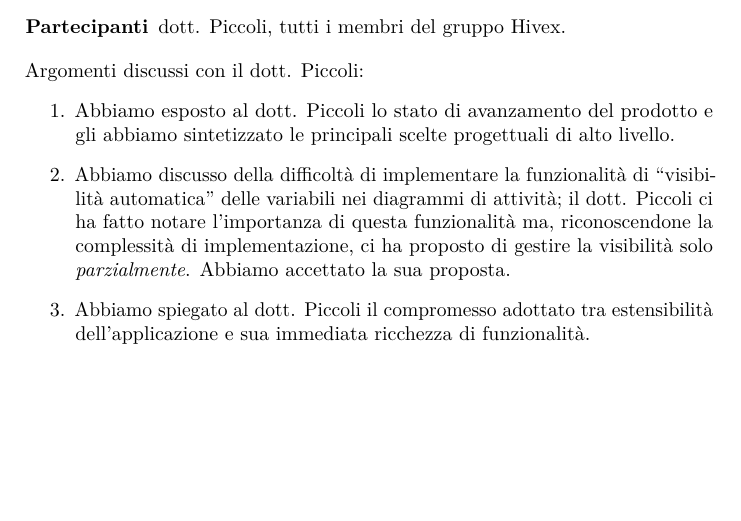
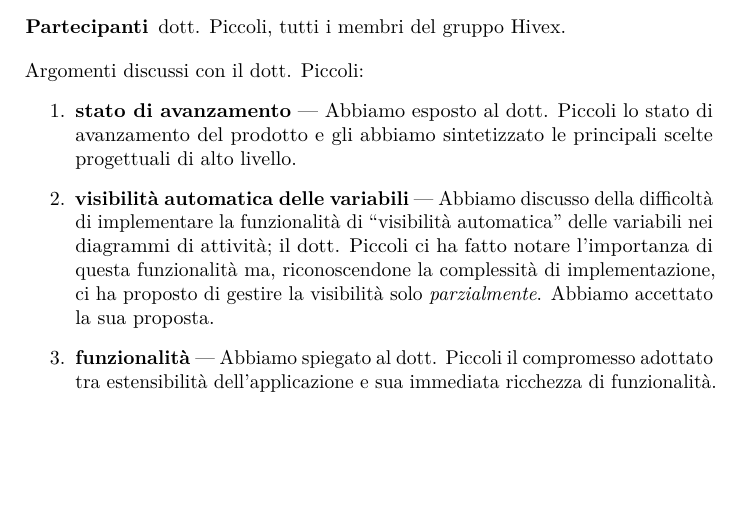
Before and after one commit to hivex-unipd/swedesigner-doc, a LaTeX document (Esterni/Verbali/VE_17-03-23.tex): part of page 2 of 2, cut so that both start at the same text. Compiled offline with pdfLaTeX.

Commit message:
dettagli dei verbali

```diff
--- a/Esterni/Verbali/VE_17-03-23.tex
+++ b/Esterni/Verbali/VE_17-03-23.tex
@@ -26,9 +26,9 @@
 
 Argomenti discussi con il \GP:
 \begin{enumerate}
-	\item Abbiamo esposto al \GP{} lo stato di avanzamento del prodotto e gli abbiamo sintetizzato le principali scelte progettuali di alto livello.
-	\item Abbiamo discusso della difficoltà di implementare la funzionalità di “visibilità automatica” delle variabili nei diagrammi di attività; il \GP{} ci ha fatto notare l'importanza di questa funzionalità ma, riconoscendone la complessità di implementazione, ci ha proposto di gestire la visibilità solo \emph{parzialmente}. Abbiamo accettato la sua proposta.
-	\item Abbiamo spiegato al \GP{} il compromesso adottato tra estensibilità dell'applicazione e sua immediata ricchezza di funzionalità.
+	\item \textbf{stato di avanzamento} --- Abbiamo esposto al \GP{} lo stato di avanzamento del prodotto e gli abbiamo sintetizzato le principali scelte progettuali di alto livello.
+	\item \textbf{visibilità automatica delle variabili} --- Abbiamo discusso della difficoltà di implementare la funzionalità di “visibilità automatica” delle variabili nei diagrammi di attività; il \GP{} ci ha fatto notare l'importanza di questa funzionalità ma, riconoscendone la complessità di implementazione, ci ha proposto di gestire la visibilità solo \emph{parzialmente}. Abbiamo accettato la sua proposta.
+	\item \textbf{funzionalità} --- Abbiamo spiegato al \GP{} il compromesso adottato tra estensibilità dell'applicazione e sua immediata ricchezza di funzionalità.
 \end{enumerate}
 
 \end{document}
```
Also changed, not shown: Interni/Verbali/VI_17-03-17.tex (+1 -1 lines).
